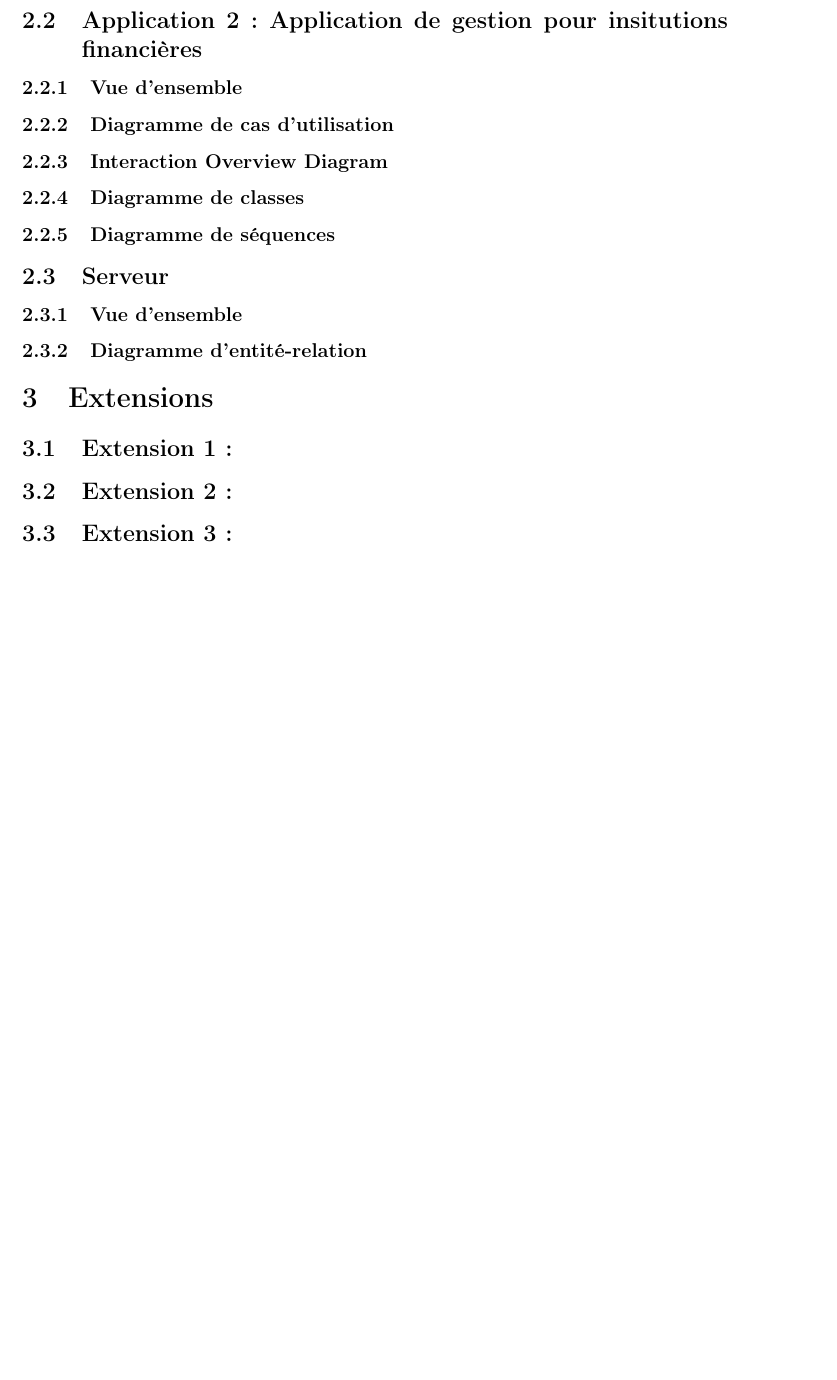
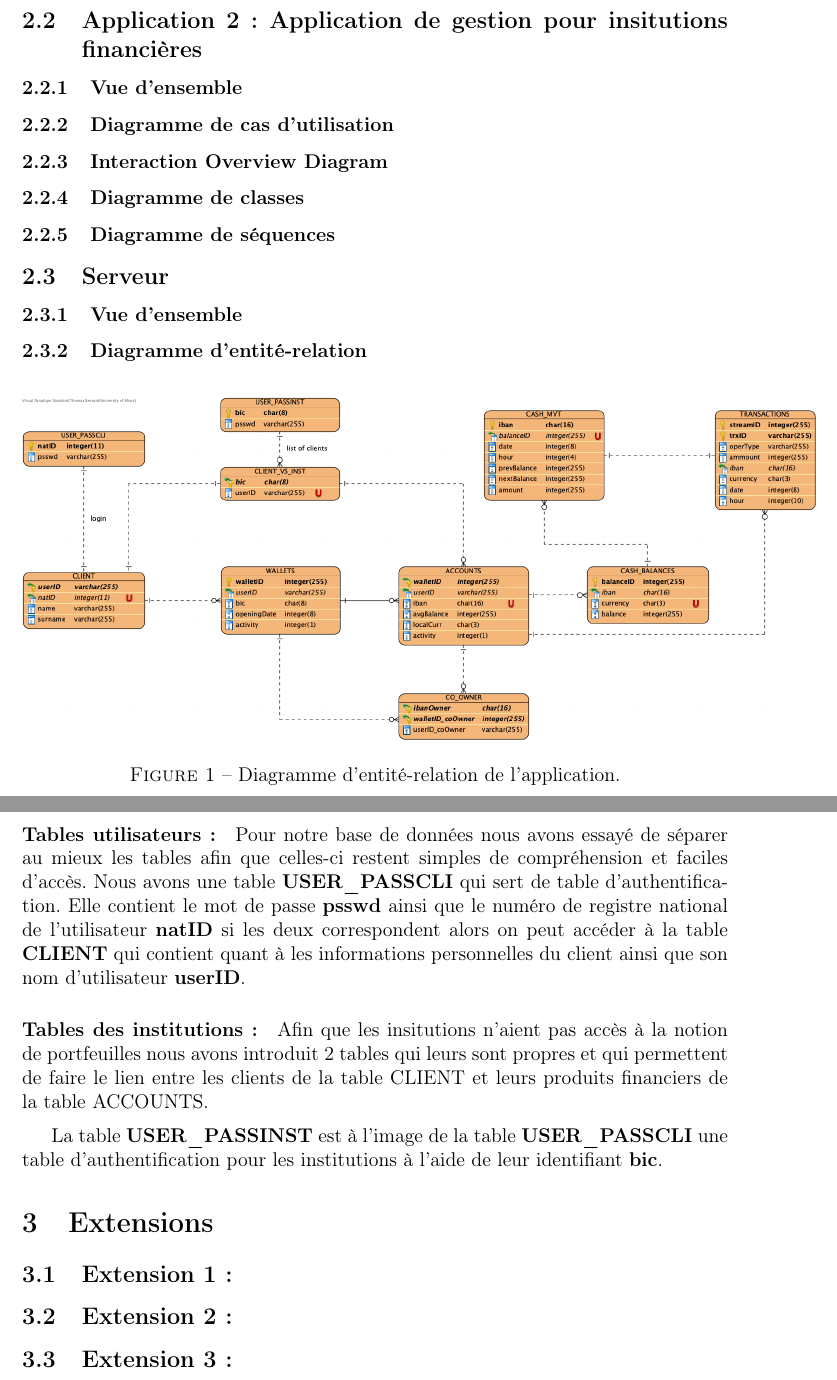
Before and after one commit to ThomasBernard28/wallet, a LaTeX document (rapport/rapport.tex, which reads rapport/sections/erd.tex): part of page 3 of 3 before the commit and two parts of pages 3 and 4 of 4 after it, the two joined at a grey line, cut so that both start at the same text, the shorter picture padded with empty space. Compiled offline with pdfLaTeX.

Commit message:
update erd section

```diff
--- a/rapport/sections/erd.tex
+++ b/rapport/sections/erd.tex
@@ -3,6 +3,19 @@
 
 \begin{document}
 
+	\begin{figure}[h]
+		\centering \includegraphics[scale=0.5]{erd.png}
+		\caption{Diagramme d'entité-relation de l'application.}
+	\end{figure}
+
+	\paragraph{Tables utilisateurs :}
+	Pour notre base de données nous avons essayé de séparer au mieux les tables afin que celles-ci restent simples de compréhension et faciles d'accès. Nous avons une table \textbf{USER\_PASSCLI} qui sert de table d'authentification. Elle contient le mot de passe \textbf{psswd} ainsi que le numéro de registre national de l'utilisateur \textbf{natID} si les deux correspondent alors on peut accéder à la table \textbf{CLIENT} qui contient quant à les informations personnelles du client ainsi que son nom d'utilisateur \textbf{userID}.
+
+	\paragraph{Tables des institutions :} Afin que les insitutions n'aient pas accès à la notion de portfeuilles nous avons introduit 2 tables qui leurs sont propres et qui permettent de faire le lien entre les clients de la table CLIENT et leurs produits financiers de la table ACCOUNTS.
+
+	\medskip
+
+	La table \textbf{USER\_PASSINST} est à l'image de la table \textbf{USER\_PASSCLI} une table d'authentification pour les institutions à l'aide de leur identifiant \textbf{bic}.
 
 
 \end{document}
```
Also changed, not shown: rapport/rapport.pdf, rapport/ressources/erd.png (added), rapport/sections/erd.pdf (added), 2 other files.
